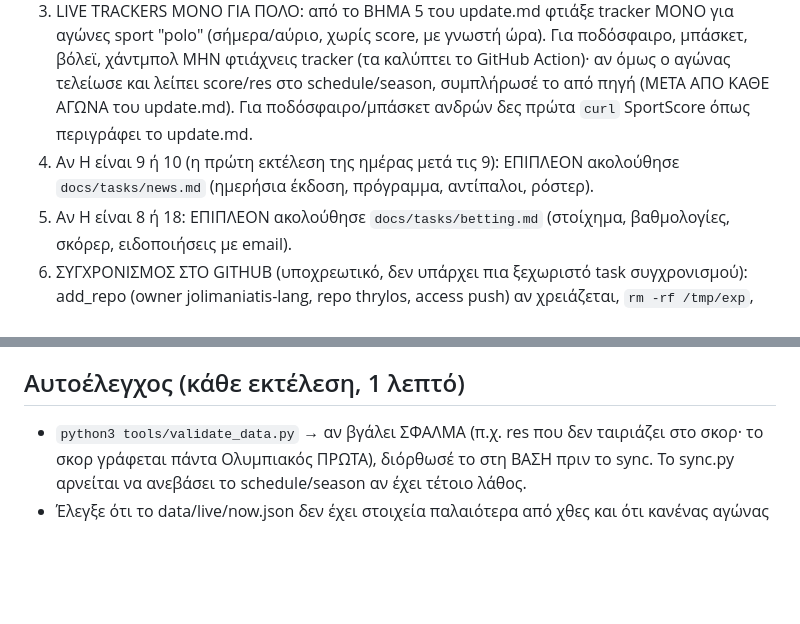
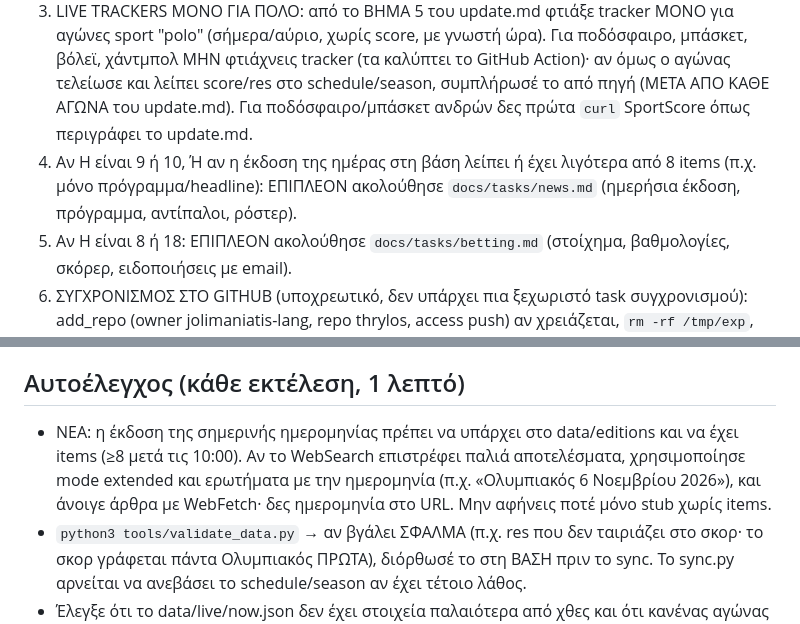
Before and after one commit to jolimaniatis-lang/thrylos, a Markdown page: docs/tasks/autopilot.md, 2 parts joined by grey strips. Drawn GitHub-style; blank space fills up the shorter version.

Commit message:
Autopilot: run news step whenever today's edition is thin; freshness self-check
Co-Authored-By: Claude Sonnet 5.5 <noreply@anthropic.com>
Claude-Session: https://claude.ai/code/session_01BE28NuiU839gujPCXEFcvf

```diff
--- a/docs/tasks/autopilot.md
+++ b/docs/tasks/autopilot.md
@@ -11,12 +11,13 @@
 1. bash `TZ=Europe/Athens date +%H` → ώρα Η (Ελλάδα). Clone/pull του repo: `git clone --depth 1 https://github.com/jolimaniatis-lang/thrylos /home/claude/thrylos` (αν υπάρχει, `git -C ... pull`).
 2. ΠΑΝΤΑ: ακολούθησε `docs/tasks/update.md` (ΒΗΜΑΤΑ 1–6 του, εκτός από όσα ορίζει παρακάτω ως αλλαγή).
 3. LIVE TRACKERS ΜΟΝΟ ΓΙΑ ΠΟΛΟ: από το ΒΗΜΑ 5 του update.md φτιάξε tracker ΜΟΝΟ για αγώνες sport "polo" (σήμερα/αύριο, χωρίς score, με γνωστή ώρα). Για ποδόσφαιρο, μπάσκετ, βόλεϊ, χάντμπολ ΜΗΝ φτιάχνεις tracker (τα καλύπτει το GitHub Action)· αν όμως ο αγώνας τελείωσε και λείπει score/res στο schedule/season, συμπλήρωσέ το από πηγή (ΜΕΤΑ ΑΠΟ ΚΑΘΕ ΑΓΩΝΑ του update.md). Για ποδόσφαιρο/μπάσκετ ανδρών δες πρώτα `curl` SportScore όπως περιγράφει το update.md.
-4. Αν Η είναι 9 ή 10 (η πρώτη εκτέλεση της ημέρας μετά τις 9): ΕΠΙΠΛΕΟΝ ακολούθησε `docs/tasks/news.md` (ημερήσια έκδοση, πρόγραμμα, αντίπαλοι, ρόστερ).
+4. Αν Η είναι 9 ή 10, Ή αν η έκδοση της ημέρας στη βάση λείπει ή έχει λιγότερα από 8 items (π.χ. μόνο πρόγραμμα/headline): ΕΠΙΠΛΕΟΝ ακολούθησε `docs/tasks/news.md` (ημερήσια έκδοση, πρόγραμμα, αντίπαλοι, ρόστερ).
 5. Αν Η είναι 8 ή 18: ΕΠΙΠΛΕΟΝ ακολούθησε `docs/tasks/betting.md` (στοίχημα, βαθμολογίες, σκόρερ, ειδοποιήσεις με email).
 6. ΣΥΓΧΡΟΝΙΣΜΟΣ ΣΤΟ GITHUB (υποχρεωτικό, δεν υπάρχει πια ξεχωριστό task συγχρονισμού): add_repo (owner jolimaniatis-lang, repo thrylos, access push) αν χρειάζεται, `rm -rf /tmp/exp`, ArtifactData "list" με out_dir "/tmp/exp" (query {"limit":100}) για editions, rosters, schedule, live (παράλληλα) και `python3 /home/claude/thrylos/tools/sync.py /tmp/exp`. Κάν' το ΚΑΙ στη μέση της εκτέλεσης αν έχουν περάσει ~30′ από την αρχή, για να μη μένουν οι αλλαγές μόνο στη βάση. Αν το push αποτύχει: `git pull --rebase` και ξανά μία φορά. ΜΗΝ ξαναγράφεις το ιστορικό του main (κανένα force push, rebase ή amend σε commits του bot).
 7. ΚΑΘΑΡΙΣΜΟΣ: σβήσε (list_triggers include_completed=true + delete_trigger) τα τελειωμένα one-shot tasks με όνομα «Live – …» (ended_reason run_once_fired).
 
 ## Αυτοέλεγχος (κάθε εκτέλεση, 1 λεπτό)
+- ΝΕΑ: η έκδοση της σημερινής ημερομηνίας πρέπει να υπάρχει στο data/editions και να έχει items (≥8 μετά τις 10:00). Αν το WebSearch επιστρέφει παλιά αποτελέσματα, χρησιμοποίησε mode extended και ερωτήματα με την ημερομηνία (π.χ. «Ολυμπιακός 6 Νοεμβρίου 2026»), και άνοιγε άρθρα με WebFetch· δες ημερομηνία στο URL. Μην αφήνεις ποτέ μόνο stub χωρίς items.
 - `python3 tools/validate_data.py` → αν βγάλει ΣΦΑΛΜΑ (π.χ. res που δεν ταιριάζει στο σκορ· το σκορ γράφεται πάντα Ολυμπιακός ΠΡΩΤΑ), διόρθωσέ το στη ΒΑΣΗ πριν το sync. Το sync.py αρνείται να ανεβάσει το schedule/season αν έχει τέτοιο λάθος.
 - Έλεγξε ότι το data/live/now.json δεν έχει στοιχεία παλαιότερα από χθες και ότι κανένας αγώνας με d < σήμερα δεν μένει χωρίς score (εκτός αναβολής).
 
```
